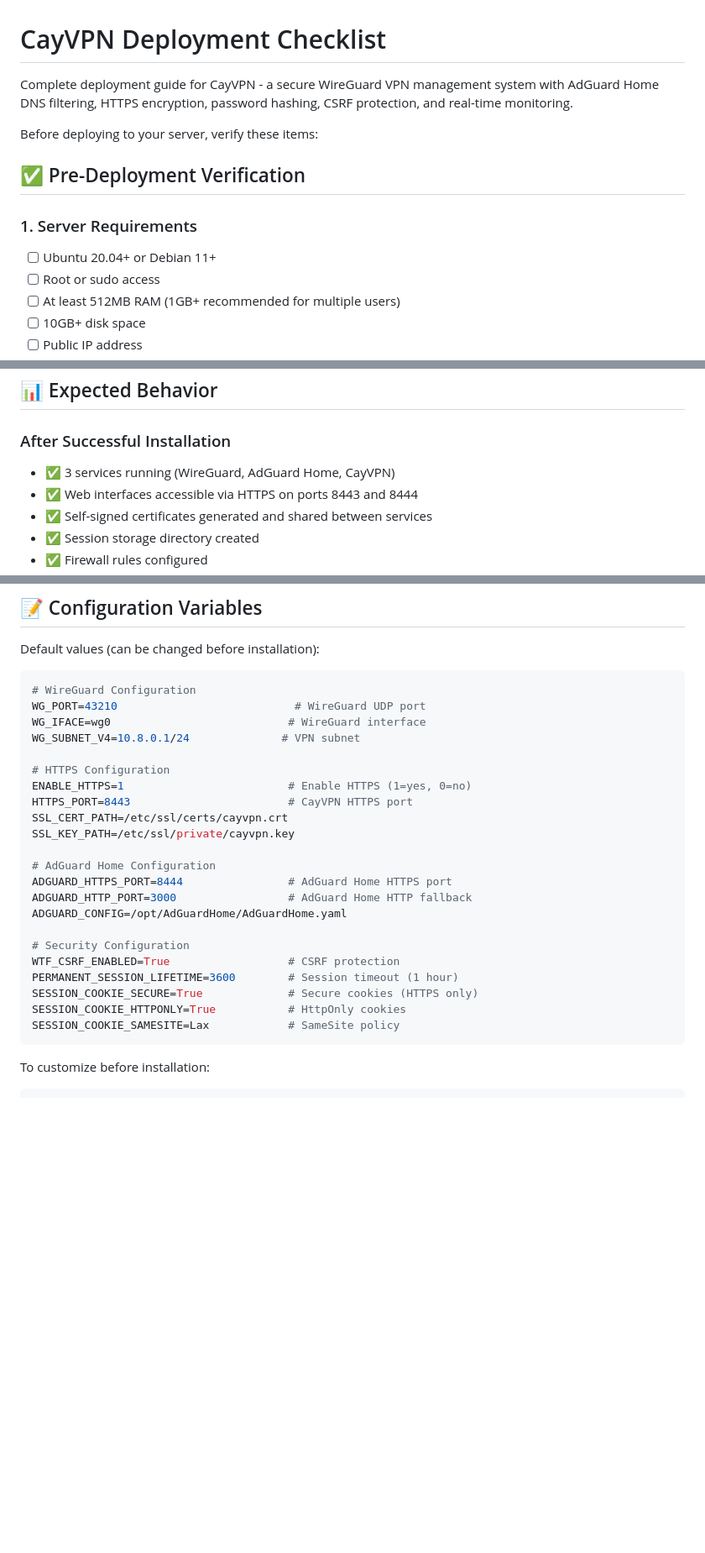
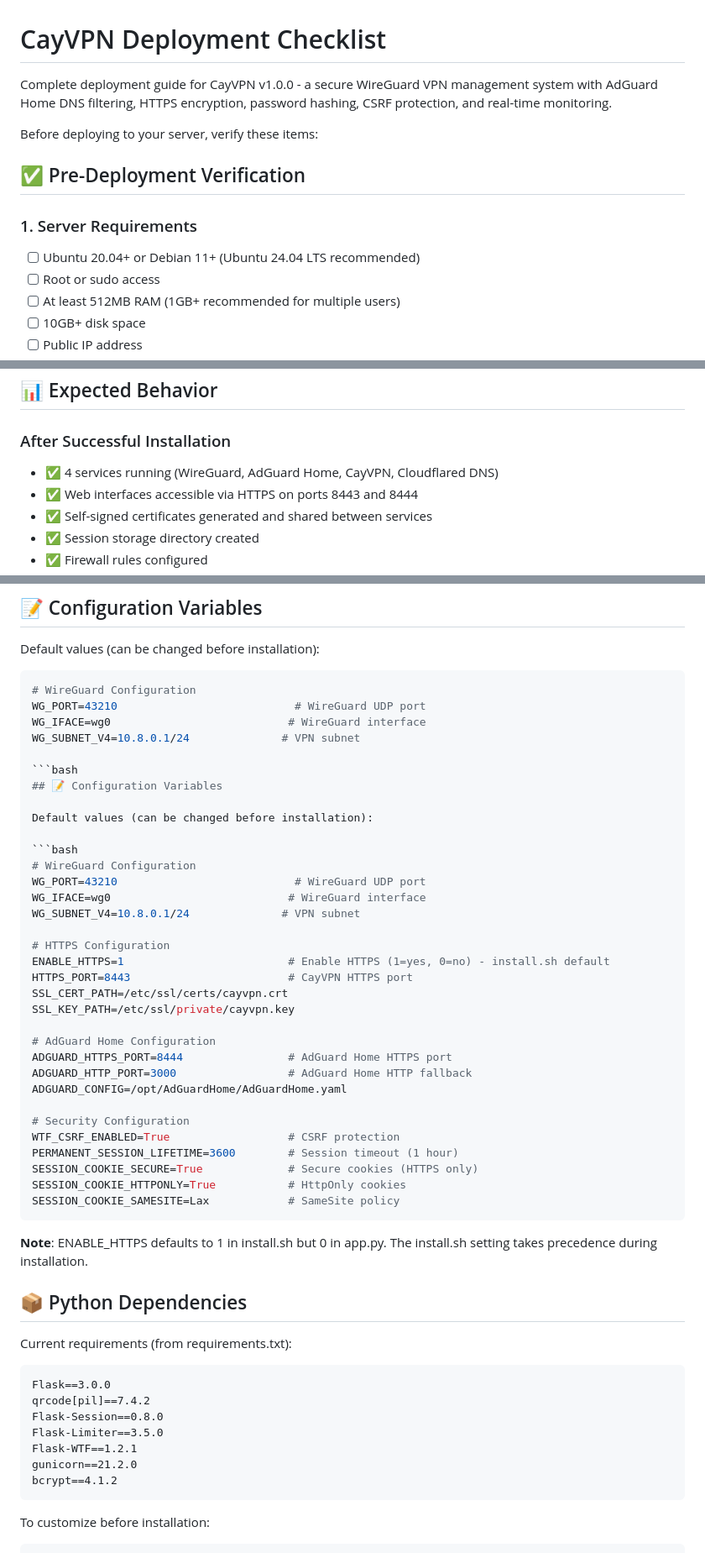
Before and after one commit to caynetic/cayvpn, a Markdown page: DEPLOYMENT_CHECKLIST.md, 3 parts joined by grey strips. Shown at 84% size. Rendered like a GitHub page; blank space fills up the shorter version.

Commit message:
Update DEPLOYMENT_CHECKLIST.md for versioning, service checks, and configuration details

````diff
--- a/DEPLOYMENT_CHECKLIST.md
+++ b/DEPLOYMENT_CHECKLIST.md
@@ -1,13 +1,13 @@
 # CayVPN Deployment Checklist
 
-Complete deployment guide for CayVPN - a secure WireGuard VPN management system with AdGuard Home DNS filtering, HTTPS encryption, password hashing, CSRF protection, and real-time monitoring.
+Complete deployment guide for CayVPN v1.0.0 - a secure WireGuard VPN management system with AdGuard Home DNS filtering, HTTPS encryption, password hashing, CSRF protection, and real-time monitoring.
 
 Before deploying to your server, verify these items:
 
 ## ✅ Pre-Deployment Verification
 
 ### 1. Server Requirements
-- [ ] Ubuntu 20.04+ or Debian 11+
+- [ ] Ubuntu 20.04+ or Debian 11+ (Ubuntu 24.04 LTS recommended)
 - [ ] Root or sudo access
 - [ ] At least 512MB RAM (1GB+ recommended for multiple users)
 - [ ] 10GB+ disk space
@@ -213,7 +216,7 @@ chmod 600 /etc/ssl/private/cayvpn.key
 
 ### After Successful Installation
 
-- ✅ 3 services running (WireGuard, AdGuard Home, CayVPN)
+- ✅ 4 services running (WireGuard, AdGuard Home, CayVPN, Cloudflared DNS)
 - ✅ Web interfaces accessible via HTTPS on ports 8443 and 8444
 - ✅ Self-signed certificates generated and shared between services
 - ✅ Session storage directory created
@@ -269,8 +272,19 @@ WG_PORT=43210                           # WireGuard UDP port
 WG_IFACE=wg0                           # WireGuard interface
 WG_SUBNET_V4=10.8.0.1/24              # VPN subnet
 
+```bash
+## 📝 Configuration Variables
+
+Default values (can be changed before installation):
+
+```bash
+# WireGuard Configuration
+WG_PORT=43210                           # WireGuard UDP port
+WG_IFACE=wg0                           # WireGuard interface
+WG_SUBNET_V4=10.8.0.1/24              # VPN subnet
+
 # HTTPS Configuration
-ENABLE_HTTPS=1                         # Enable HTTPS (1=yes, 0=no)
+ENABLE_HTTPS=1                         # Enable HTTPS (1=yes, 0=no) - install.sh default
 HTTPS_PORT=8443                        # CayVPN HTTPS port
 SSL_CERT_PATH=/etc/ssl/certs/cayvpn.crt
 SSL_KEY_PATH=/etc/ssl/private/cayvpn.key
@@ -288,6 +302,22 @@ SESSION_COOKIE_HTTPONLY=True           # HttpOnly cookies
 SESSION_COOKIE_SAMESITE=Lax            # SameSite policy
 ```
 
+**Note**: ENABLE_HTTPS defaults to 1 in install.sh but 0 in app.py. The install.sh setting takes precedence during installation.
+
+## 📦 Python Dependencies
+
+Current requirements (from requirements.txt):
+
+```text
+Flask==3.0.0
+qrcode[pil]==7.4.2
+Flask-Session==0.8.0
+Flask-Limiter==3.5.0
+Flask-WTF==1.2.1
+gunicorn==21.2.0
+bcrypt==4.1.2
+```
+
 To customize before installation:
 
 ```bash
````
Also changed, not shown: other parts of DEPLOYMENT_CHECKLIST.md (+3 -0 lines).
